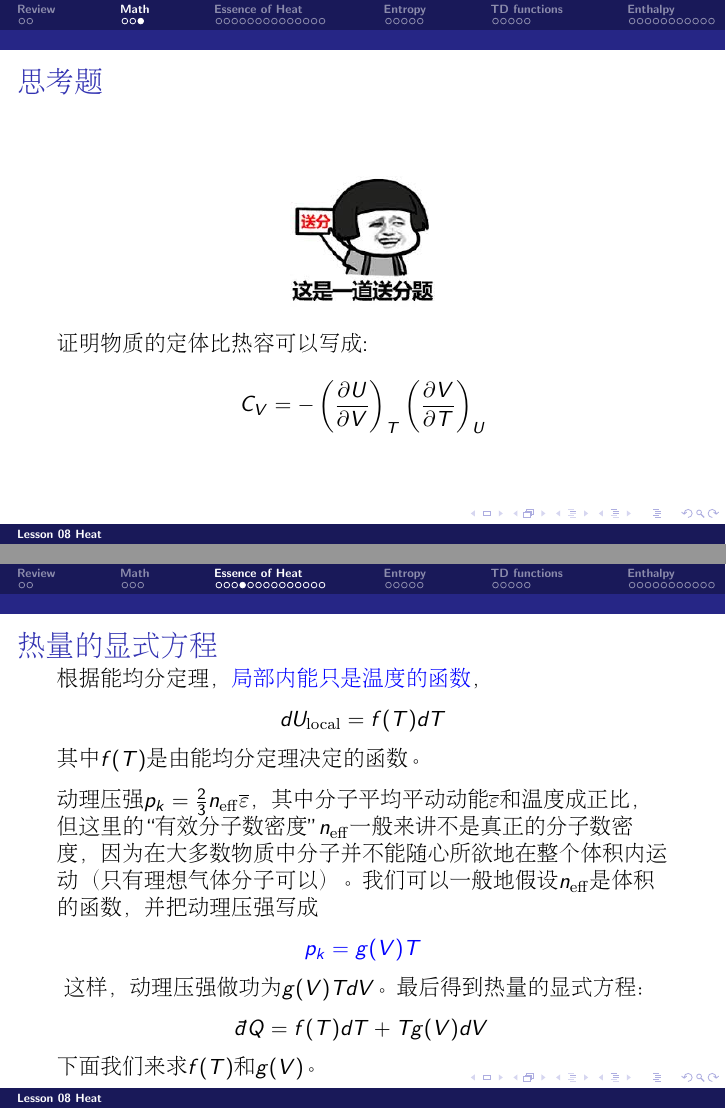
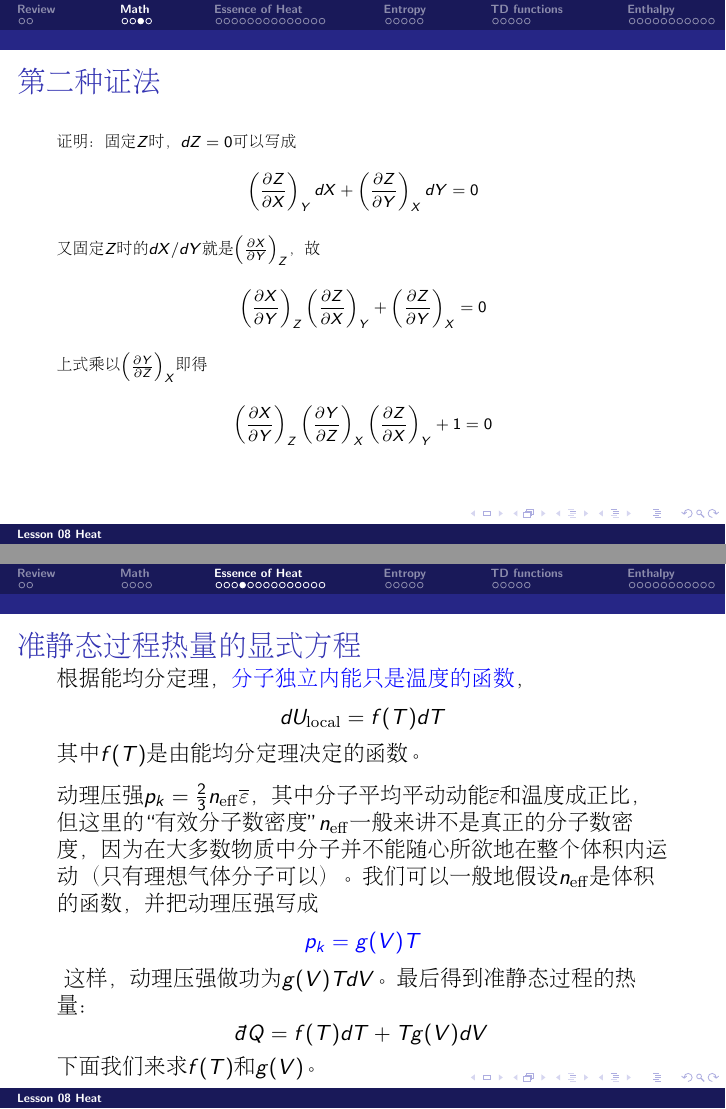
Before and after one commit to zqhuang/SYSU_TD, LaTeX slides (tex/Lecture08_TDFunctions.tex): pages 6 and 10 of 41 before the commit and pages 6 and 11 of 42 after it, joined at a grey line. Compiled offline with pdfLaTeX.

Commit message:
update L6

```diff
--- a/tex/Lecture08_TDFunctions.tex
+++ b/tex/Lecture08_TDFunctions.tex
@@ -70,6 +70,19 @@ $$\pfrac ZXY = -\frac{\pfrac SX{YZ}}{\pfrac SZ{XY}}$$
 \ech
 \end{frame}
 
+\begin{frame}
+\chtitle{第二种证法}
+\bch
+{\scriptsize
+证明：固定$Z$时，$dZ = 0$可以写成
+$$\pfrac ZXY dX + \pfrac ZYX dY = 0$$
+又固定$Z$时的$dX/dY$就是$\pfrac XYZ$，故
+$$\pfrac XYZ \pfrac ZXY + \pfrac ZYX = 0$$
+上式乘以$\pfrac YZX$即得
+$$\pfrac XYZ \pfrac YZX \pfrac ZXY + 1 = 0$$
+}
+\ech
+\end{frame}
 
 
 \begin{frame}
@@ -128,18 +141,18 @@ $$ d U_{\rm global} = - \dbar A'_U$$
 $$ \dbar Q = d U_{\rm local}  +\dbar A'_k  $$
 它揭示了准静态过程的吸热量$Q$的本质：
 
-\tbox{\blue 准静态过程吸热量用来提高系统的局部内能和提供系统动理压强做功。}
+\tbox{\blue 准静态过程吸热量用来提高系统的分子独立内能和提供系统动理压强做功。}
 
-更具体地说：吸热确实是很多次系统分子和环境分子的微观碰撞的总和。这些微观碰撞一方面改变了系统分子的平均能量（改变系统局部内能)，另一方面又做了功（宏观上表现为动理压强做功）。
+更具体地说：吸热确实是很多次系统分子和环境分子的微观碰撞的总和。这些微观碰撞一方面改变了系统分子的平均能量（改变系统分子独立内能)，另一方面又做了功（宏观上表现为动理压强做功）。
 
 
 \ech
 \end{frame}
 
 \begin{frame}
-\chtitle{热量的显式方程}
+\chtitle{准静态过程热量的显式方程}
 \bch
-根据能均分定理，{\blue 局部内能只是温度的函数}，
+根据能均分定理，{\blue 分子独立内能只是温度的函数}，
 $$d U_{\rm local} = f(T) dT$$
 其中$f(T)$是由能均分定理决定的函数。
 
@@ -148,7 +161,7 @@ $$d U_{\rm local} = f(T) dT$$
 动理压强$p_k = \frac{2}{3}n_{\rm eff}\overline{\varepsilon}$，其中分子平均平动动能$\overline{\varepsilon}$和温度成正比，但这里的“有效分子数密度”$n_{\rm eff}$一般来讲不是真正的分子数密度，因为在大多数物质中分子并不能随心所欲地在整个体积内运动（只有理想气体分子可以）。我们可以一般地假设$n_{\rm eff}$是体积的函数，并把动理压强写成
 {\blue
 $$ p_k = g(V) T$$}
-这样，动理压强做功为$g(V)T dV$。最后得到热量的显式方程：$$\dbar Q = f(T)dT + Tg(V) dV$$
+这样，动理压强做功为$g(V)T dV$。最后得到准静态过程的热量：$$\dbar Q = f(T)dT + Tg(V) dV$$
 下面我们来求$f(T)$和$g(V)$。
 
 \ech
@@ -163,6 +176,6 @@ $$ p_k = g(V) T$$}
 
 \bitem
-\item{内能对温度的偏导数等于局部内能对温度的偏导数：
+\item{内能对温度的偏导数等于分子独立内能对温度的偏导数：
 $$ \pfrac UTV = \pfrac {U_{\rm local}}TV = f(T) $$
 也就是说$f(T)$其实就是$C_V$。}
 \item{
@@ -222,5 +235,5 @@ $$\pfrac UVT = T \pfrac pTV - p$$
 
 
 \begin{frame}
-\chtitle{定压比热容和定体比热容的普适关系式}
+\chtitle{准静态过程热量的第二种显式方程}
 \bch
@@ -238,7 +251,7 @@ $$
 \frac{C_p-C_V}{T} =  \pfrac pTV \pfrac VTp
 $$
 }
-以及{\blue 热量的第二种显式方程：
+以及{\blue 准静态过程热量的第二种显式方程：
 $$ \dbar Q = C_p dT - T\pfrac VTp dp$$
 }
 \ech
@@ -293,7 +306,7 @@ $$ \pfrac pTV = \frac{\Lambda^{\rm mol}}{T\left(V_\beta^{\rm mol} - V_\alpha^{\r
 \chtitle{范德瓦尔斯气体的内能}
 \bch
 {\small
-固定温度改变体积时，局部内能不变，全局内能因内压强做功而改变。
+固定温度改变体积时，分子独立内能不变，相互作用内能因内压强做功而改变。
 
 对范德瓦尔斯气体，我们假设了内压强$P_U = -\frac{a\nu^2}{V^2}$，故
 $$\pfrac UVT = \frac{a\nu^2}{V^2}$$
```
Also changed, not shown: tex/Lecture06_Problems.tex (+36 -2 lines), Lecture06_Problems.pdf, tex/Lecture08_TDFunctions.tex (10 more changed lines).
